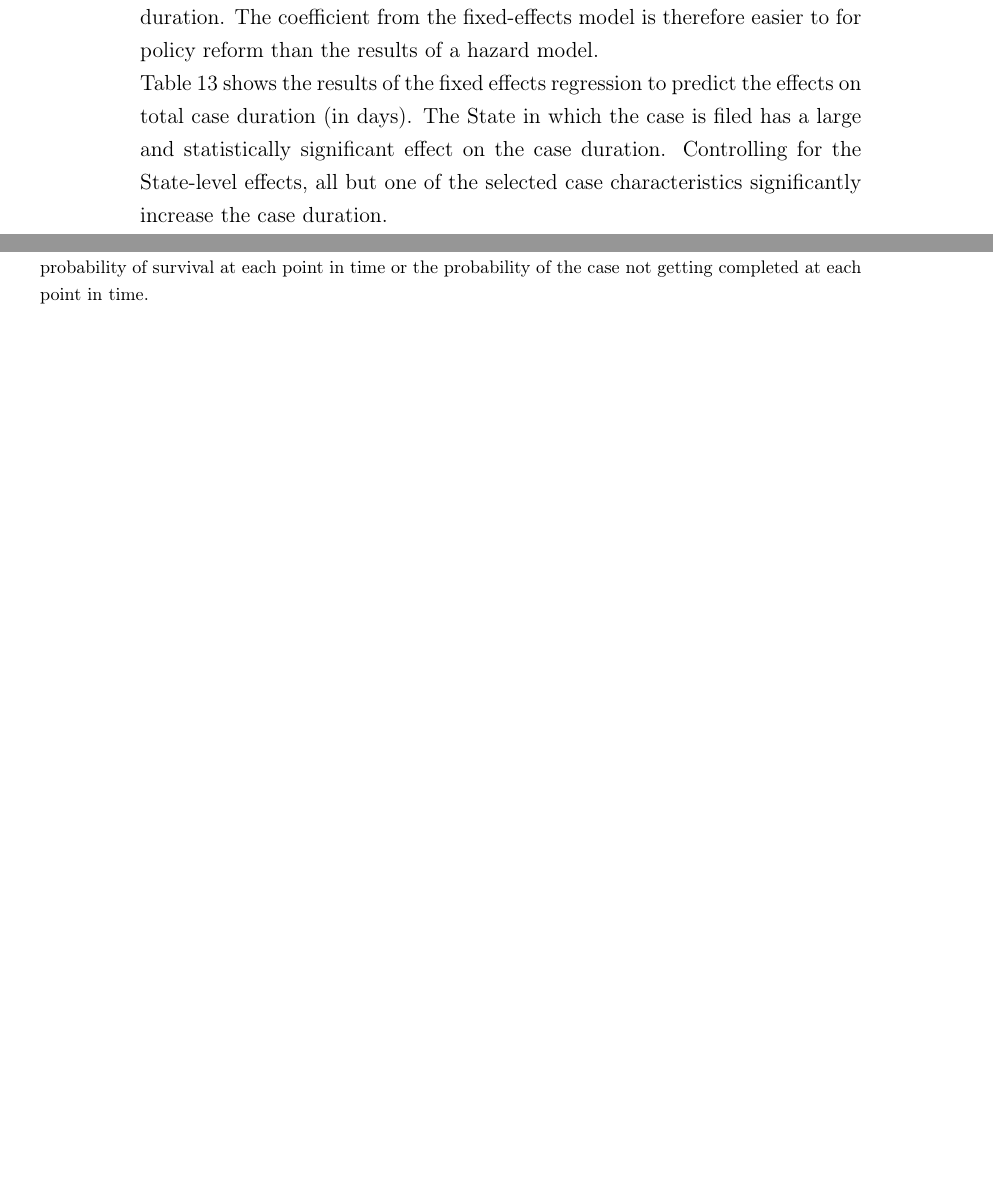
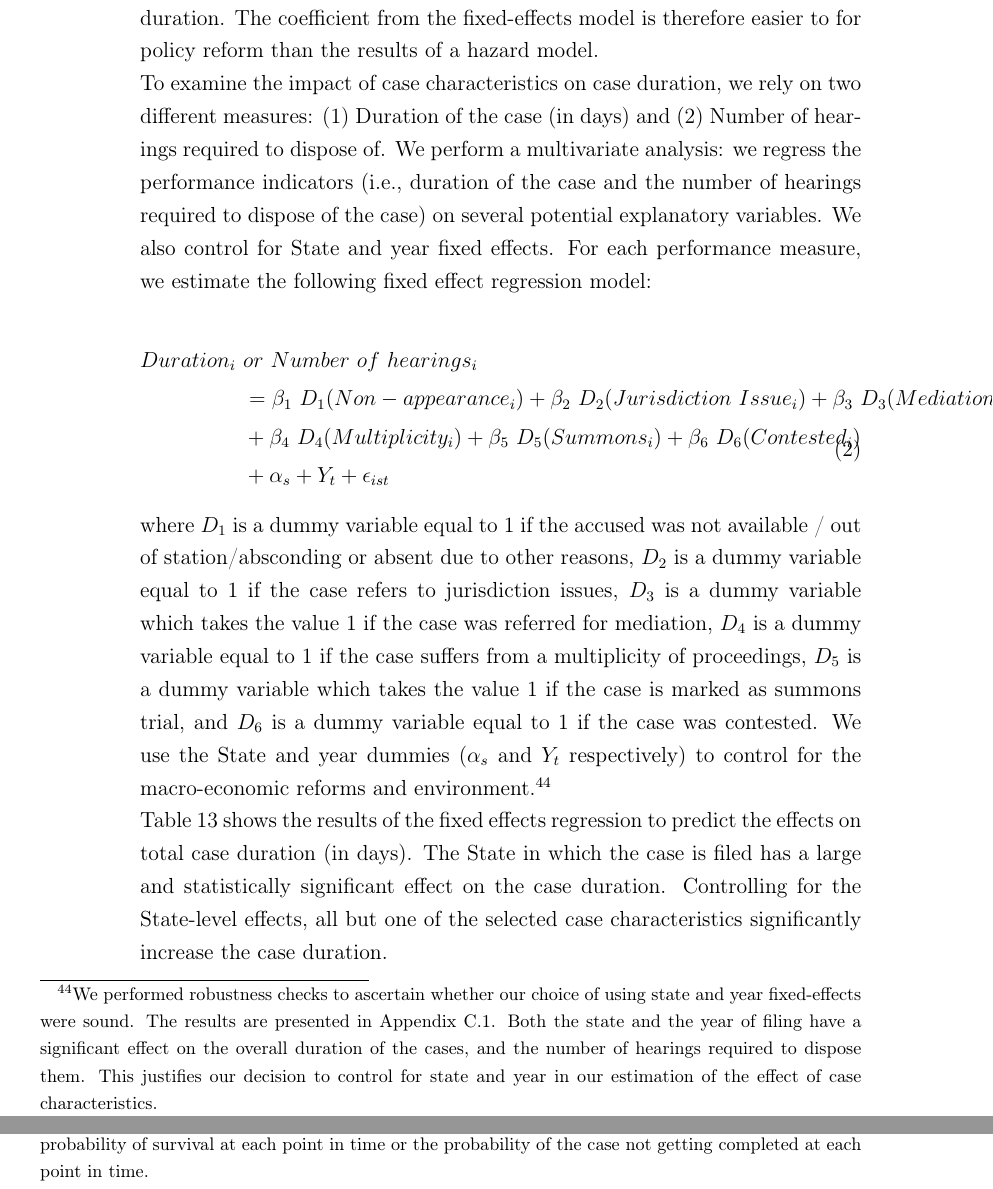
Before and after one commit to mks344/cheque-dishonour, a LaTeX paper (DOC/paper_chequeDishonour.tex, which reads DOC/results.tex): two parts of pages 26 and 34 of 51 before the commit and two parts of pages 26 and 36 of 52 after it, joined at a grey line, cut so that both start at the same text, the shorter picture padded with empty space. Compiled offline with pdfLaTeX.

Commit message:
Update results.tex
Updated some text

```diff
--- a/DOC/results.tex
+++ b/DOC/results.tex
@@ -1,6 +1,19 @@
 We use the fixed-effects regression model to estimate the effect size of these characteristics on the total duration of the case. A fixed-effects regression model is an estimation technique that allows one to control for time-invariant unobserved variables that can be correlated with the observed characteristics, thus allowing us to estimate the effect size of identified (observed) characteristics on the total duration of cases. Notably, we only rely on disposed cases since pending cases in our data often do not have interim orders. By definition, they also do not have a final order. Thus, including such cases in the estimation can lead to higher uncertainty. For the empirical analysis, we only used the 37,498 disposed cases.
 
 While hazard models, on the lines of \textcite{datta2017_itatDelays}, would be an ideal choice to use in such an analysis, we chose the fixed-effects model due to the peculiarities of our data. Case-characteristics for pending cases cannot be reliably detected because orders for those cases are not available in most instances. Further, given that most cases in our data-set are disposed, we did not expect significantly different results from using a fixed-effects model. Finally, a fixed-effects model gives coefficients that can be easily interpreted, whereas hazard models yield probabilities for a case to conclude after a given duration. The coefficient from the fixed-effects model is therefore easier to for policy reform than the results of a hazard model.
+
+To examine the impact of case characteristics on case duration, we rely on two different measures: (1) Duration of the case (in days) and (2) Number of hearings required to dispose of. We perform a multivariate analysis: we regress the performance indicators (i.e., duration of the case and the number of hearings required to dispose of the case) on several potential explanatory variables. We also control for State and year fixed effects. For each performance measure, we estimate the following fixed effect regression model:
+
+\begin{equation}\label{eq:fe1}
+\begin{split}
+Duration_i \ & or \ Number \ of \ hearings_i \\
+& = \beta_1 \ D_1(Non-appearance_i) + \beta_2 \ D_2(Jurisdiction \ Issue_i) + \beta_3 \ D_3(Mediation_i) \\
+& + \beta_4 \ D_4(Multiplicity_i) + \beta_5 \ D_5(Summons_i) + \beta_6 \ D_6(Contested_i) \\
+& + \alpha_s + Y_t + \epsilon_{ist}
+\end{split}
+\end{equation}
+
+where $D_1$ is a dummy variable equal to 1 if the accused was not available / out of station/absconding or absent due to other reasons, $D_2$ is a dummy variable equal to 1 if the case refers to jurisdiction issues, $D_3$ is a dummy variable which takes the value 1 if the case was referred for mediation, $D_4$ is a dummy variable equal to 1 if the case suffers from a multiplicity of proceedings, $D_5$ is a dummy variable which takes the value 1 if the case is marked as summons trial, and $D_6$ is a dummy variable equal to 1 if the case was contested. We use the State and year dummies ($\alpha_s$ and $Y_t$ respectively) to control for the macro-economic reforms and environment.\footnote{We performed robustness checks to ascertain whether our choice of using state and year fixed-effects were sound. The results are presented in Appendix \ref{sec:consistency}. Both the state and the year of filing have a significant effect on the overall duration of the cases, and the number of hearings required to dispose them. This justifies our decision to control for state and year in our estimation of the effect of case characteristics.}
 
 Table \ref{tab:disposal_regression} shows the results of the fixed effects regression to predict the effects on total case duration (in days). The State in which the case is filed has a large and statistically significant effect on the case duration. Controlling for the State-level effects, all but one of the selected case characteristics significantly increase the case duration.
 
```
